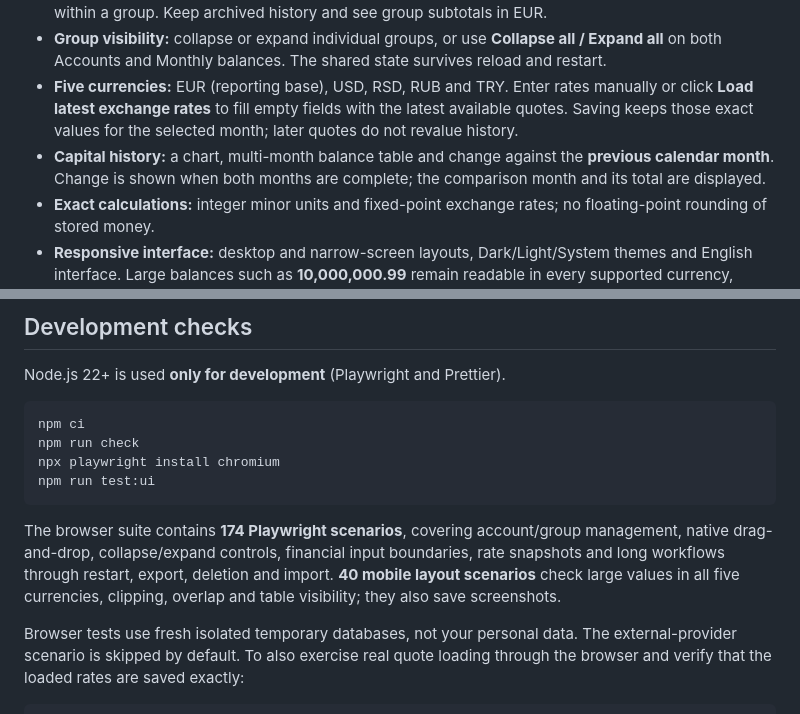
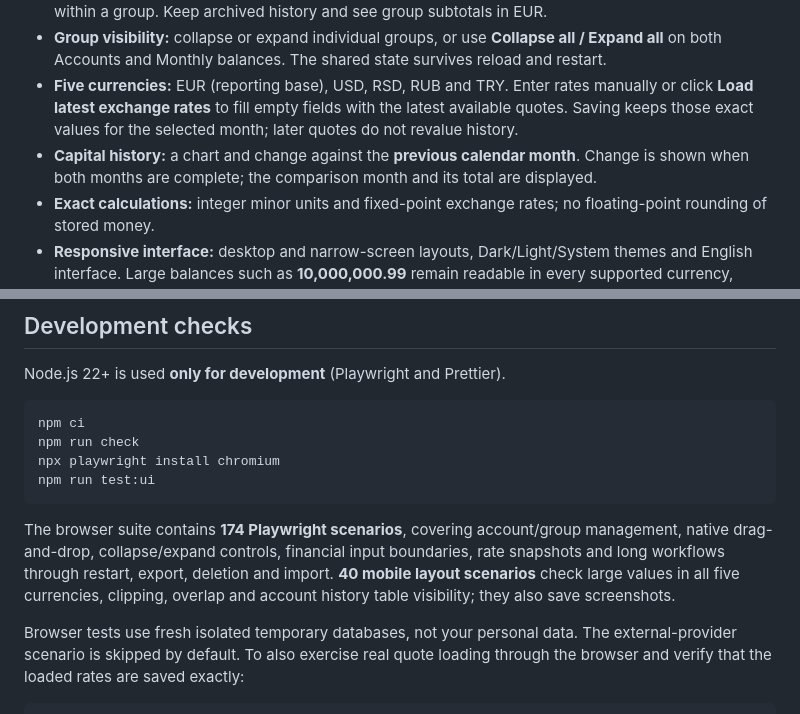
Before and after one commit to perevozchiko/capital-tracker, a Markdown page: README.md, 2 parts joined by grey strips. GitHub-like rendering.

````diff
--- a/README.md
+++ b/README.md
@@ -97,7 +97,7 @@ Capital Tracker is independently developed open-source software. It is not affil
 - **Accounts and groups:** drag to reorder groups, move accounts between groups or change their order within a group. Keep archived history and see group subtotals in EUR.
 - **Group visibility:** collapse or expand individual groups, or use **Collapse all / Expand all** on both Accounts and Monthly balances. The shared state survives reload and restart.
 - **Five currencies:** EUR (reporting base), USD, RSD, RUB and TRY. Enter rates manually or click **Load latest exchange rates** to fill empty fields with the latest available quotes. Saving keeps those exact values for the selected month; later quotes do not revalue history.
-- **Capital history:** a chart, multi-month balance table and change against the **previous calendar month**. Change is shown when both months are complete; the comparison month and its total are displayed.
+- **Capital history:** a chart and change against the **previous calendar month**. Change is shown when both months are complete; the comparison month and its total are displayed.
 - **Exact calculations:** integer minor units and fixed-point exchange rates; no floating-point rounding of stored money.
 - **Responsive interface:** desktop and narrow-screen layouts, Dark/Light/System themes and English interface. Large balances such as **10,000,000.99** remain readable in every supported currency, including on phones in portrait and landscape. Local data remains usable without a currency-provider connection.
 - **Your data:** portable JSON exports, full SQLite backups, intentional deletion with confirmation, and a safe fictional demo mode.
@@ -174,7 +174,7 @@ npx playwright install chromium
 npm run test:ui
 ```
 
-The browser suite contains **174 Playwright scenarios**, covering account/group management, native drag-and-drop, collapse/expand controls, financial input boundaries, rate snapshots and long workflows through restart, export, deletion and import. **40 mobile layout scenarios** check large values in all five currencies, clipping, overlap and table visibility; they also save screenshots.
+The browser suite contains **174 Playwright scenarios**, covering account/group management, native drag-and-drop, collapse/expand controls, financial input boundaries, rate snapshots and long workflows through restart, export, deletion and import. **40 mobile layout scenarios** check large values in all five currencies, clipping, overlap and account history table visibility; they also save screenshots.
 
 Browser tests use fresh isolated temporary databases, not your personal data. The external-provider scenario is skipped by default. To also exercise real quote loading through the browser and verify that the loaded rates are saved exactly:
 
````
Also changed, not shown: other parts of README.md (+1 -1 lines), docs/screenshots/README.md (+2 -2 lines), docs/screenshots/dashboard.png, 7 other files.
